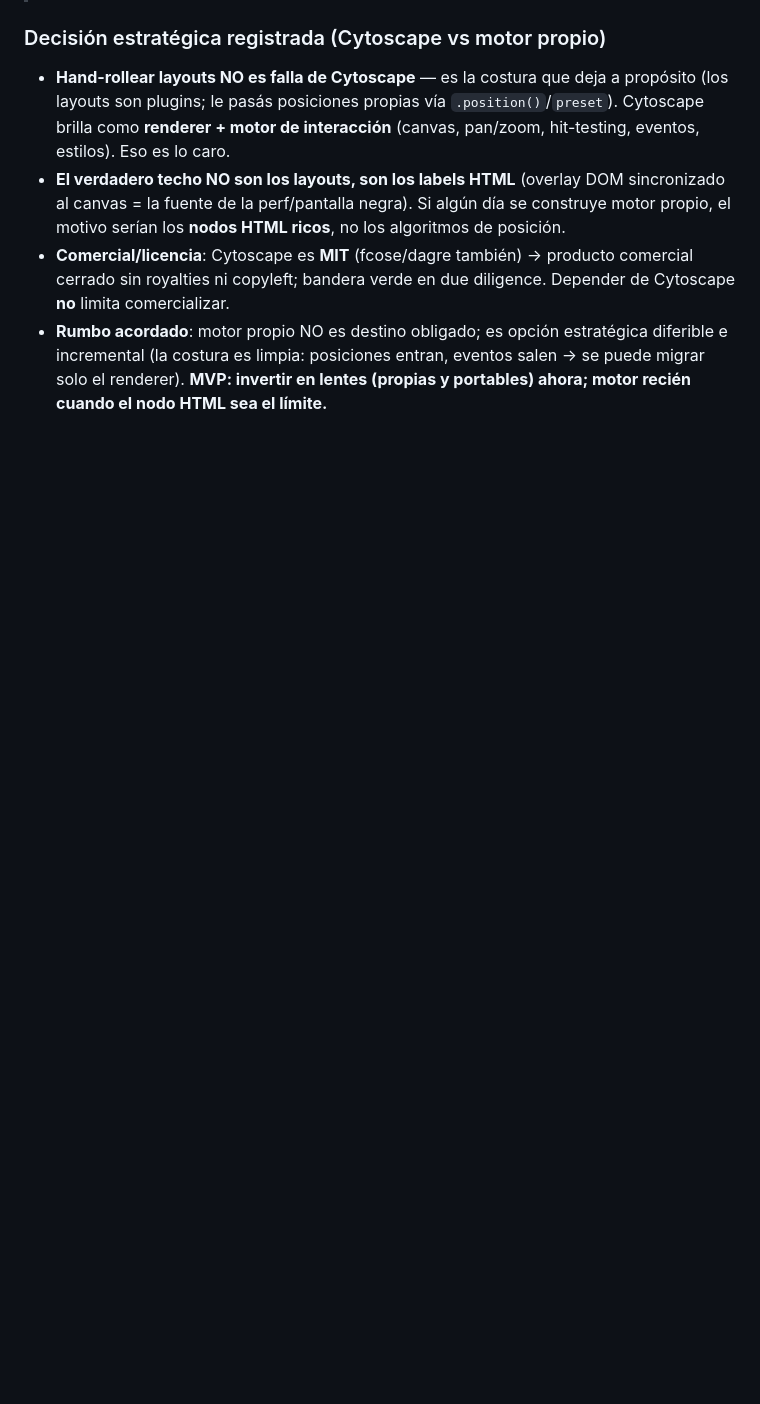
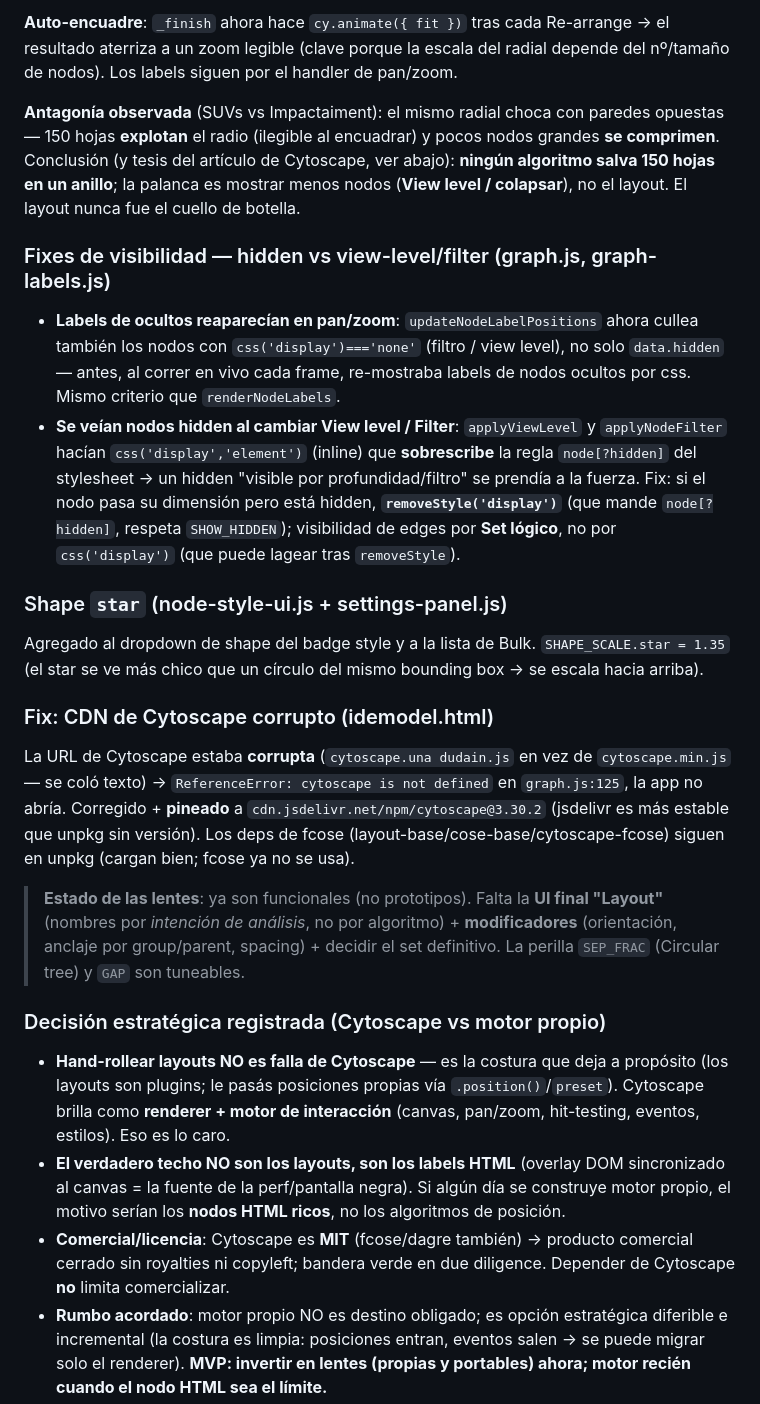
Before and after one commit to Guille19712209/idemodel, a Markdown page: docs/STATE_NOW.md, the part around one of its changes. Rendered like a GitHub page; blank space fills up the shorter version.

```diff
--- a/docs/STATE_NOW.md
+++ b/docs/STATE_NOW.md
@@ -40,3 +42,35 @@ Dos prototipos agregados al dropdown de Re-arrange (temporales, para evaluar):
+**Auto-encuadre**: `_finish` ahora hace `cy.animate({ fit })` tras cada Re-arrange → el resultado aterriza
+a un zoom legible (clave porque la escala del radial depende del nº/tamaño de nodos). Los labels siguen
+por el handler de pan/zoom.
+
+**Antagonía observada** (SUVs vs Impactaiment): el mismo radial choca con paredes opuestas — 150 hojas
+**explotan** el radio (ilegible al encuadrar) y pocos nodos grandes **se comprimen**. Conclusión (y tesis
+del artículo de Cytoscape, ver abajo): **ningún algoritmo salva 150 hojas en un anillo**; la palanca es
+mostrar menos nodos (**View level / colapsar**), no el layout. El layout nunca fue el cuello de botella.
+
+### Fixes de visibilidad — hidden vs view-level/filter (graph.js, graph-labels.js)
+- **Labels de ocultos reaparecían en pan/zoom**: `updateNodeLabelPositions` ahora cullea también los
+  nodos con `css('display')==='none'` (filtro / view level), no solo `data.hidden` — antes, al correr en
+  vivo cada frame, re-mostraba labels de nodos ocultos por css. Mismo criterio que `renderNodeLabels`.
+- **Se veían nodos hidden al cambiar View level / Filter**: `applyViewLevel` y `applyNodeFilter` hacían
+  `css('display','element')` (inline) que **sobrescribe** la regla `node[?hidden]` del stylesheet → un
+  hidden "visible por profundidad/filtro" se prendía a la fuerza. Fix: si el nodo pasa su dimensión pero
+  está hidden, **`removeStyle('display')`** (que mande `node[?hidden]`, respeta `SHOW_HIDDEN`); visibilidad
+  de edges por **Set lógico**, no por `css('display')` (que puede lagear tras `removeStyle`).
+
+### Shape `star` (node-style-ui.js + settings-panel.js)
+Agregado al dropdown de shape del badge style y a la lista de Bulk. `SHAPE_SCALE.star = 1.35` (el star se
+ve más chico que un círculo del mismo bounding box → se escala hacia arriba).
+
+### Fix: CDN de Cytoscape corrupto (idemodel.html)
+La URL de Cytoscape estaba **corrupta** (`cytoscape.una dudain.js` en vez de `cytoscape.min.js` — se
+coló texto) → `ReferenceError: cytoscape is not defined` en `graph.js:125`, la app no abría. Corregido +
+**pineado** a `cdn.jsdelivr.net/npm/cytoscape@3.30.2` (jsdelivr es más estable que unpkg sin versión).
+Los deps de fcose (layout-base/cose-base/cytoscape-fcose) siguen en unpkg (cargan bien; fcose ya no se usa).
+
+> **Estado de las lentes**: ya son funcionales (no prototipos). Falta la **UI final "Layout"** (nombres
+> por *intención de análisis*, no por algoritmo) + **modificadores** (orientación, anclaje por group/parent,
+> spacing) + decidir el set definitivo. La perilla `SEP_FRAC` (Circular tree) y `GAP` son tuneables.
 
 ### Decisión estratégica registrada (Cytoscape vs motor propio)
 - **Hand-rollear layouts NO es falla de Cytoscape** — es la costura que deja a propósito (los layouts
```
Also changed, not shown: other parts of docs/STATE_NOW.md (+39 -35 lines), CLAUDE.md (+5 -2 lines), docs/MANUAL.es.md (+15 -5 lines).
